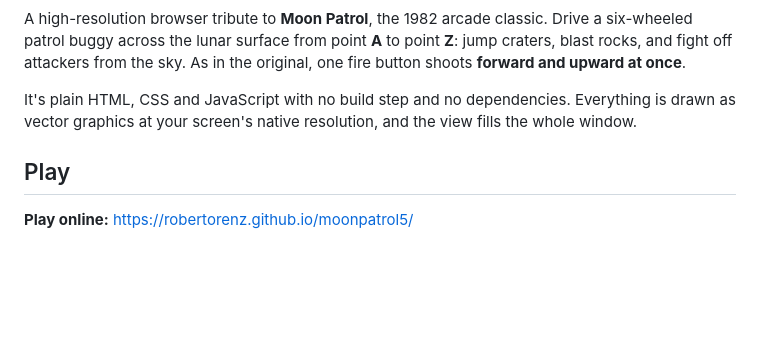
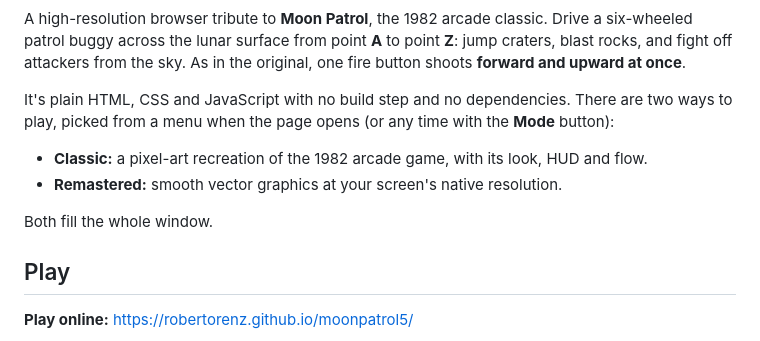
Before and after one commit to robertorenz/moonpatrol5, a Markdown page: README.md, the part around one of its changes. Rendered like a GitHub page; blank space fills up the shorter version.

```diff
--- a/README.md
+++ b/README.md
@@ -7,8 +7,13 @@ six-wheeled patrol buggy across the lunar surface from point **A** to point **Z*
 craters, blast rocks, and fight off attackers from the sky. As in the original, one fire button
 shoots **forward and upward at once**.
 
-It's plain HTML, CSS and JavaScript with no build step and no dependencies. Everything is drawn
-as vector graphics at your screen's native resolution, and the view fills the whole window.
+It's plain HTML, CSS and JavaScript with no build step and no dependencies. There are two ways
+to play, picked from a menu when the page opens (or any time with the **Mode** button):
+
+- **Classic:** a pixel-art recreation of the 1982 arcade game, with its look, HUD and flow.
+- **Remastered:** smooth vector graphics at your screen's native resolution.
+
+Both fill the whole window.
 
 ## Play
 
```
Also changed, not shown: other parts of README.md (+29 -5 lines), docs/screenshots/classic.jpg (added), 7 other files.
